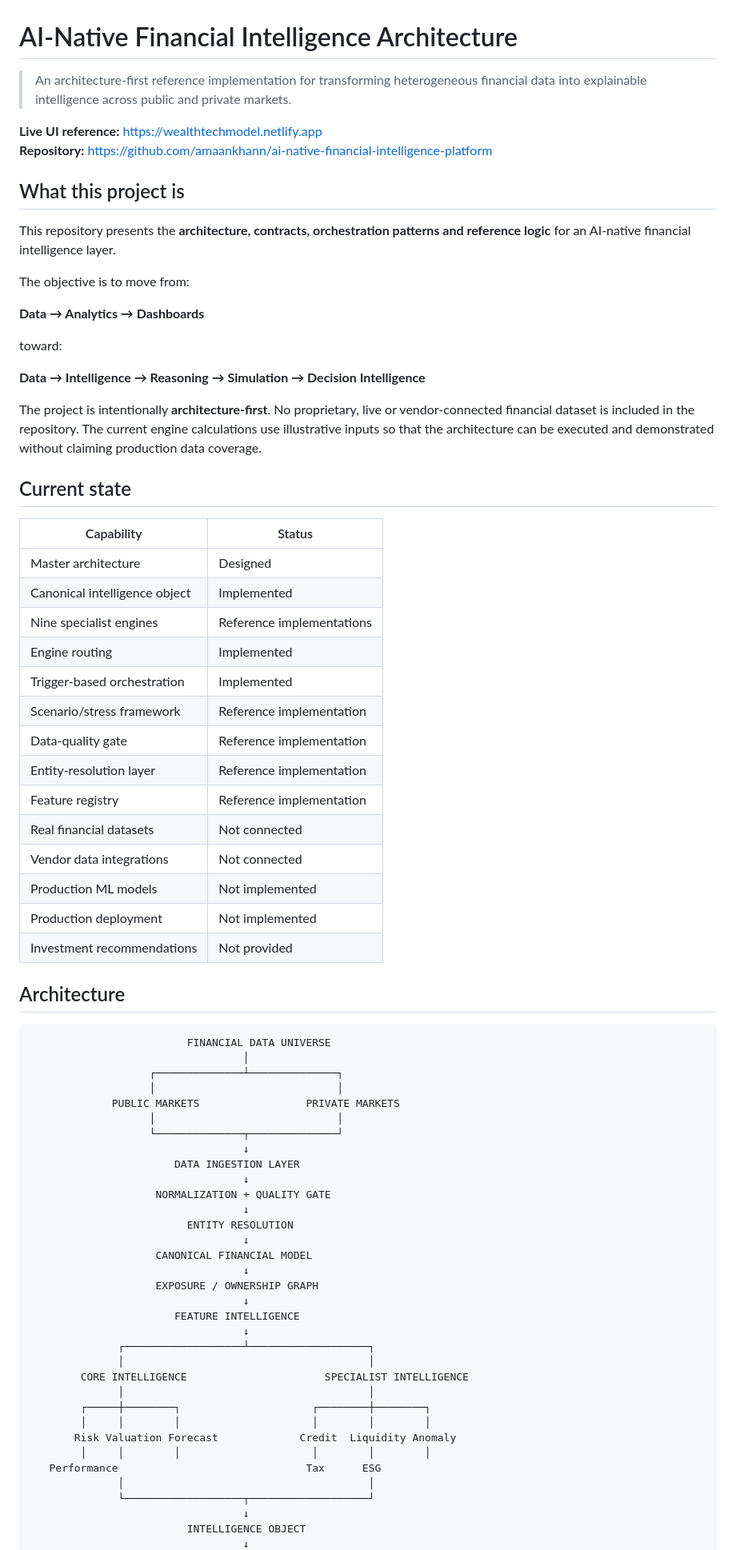
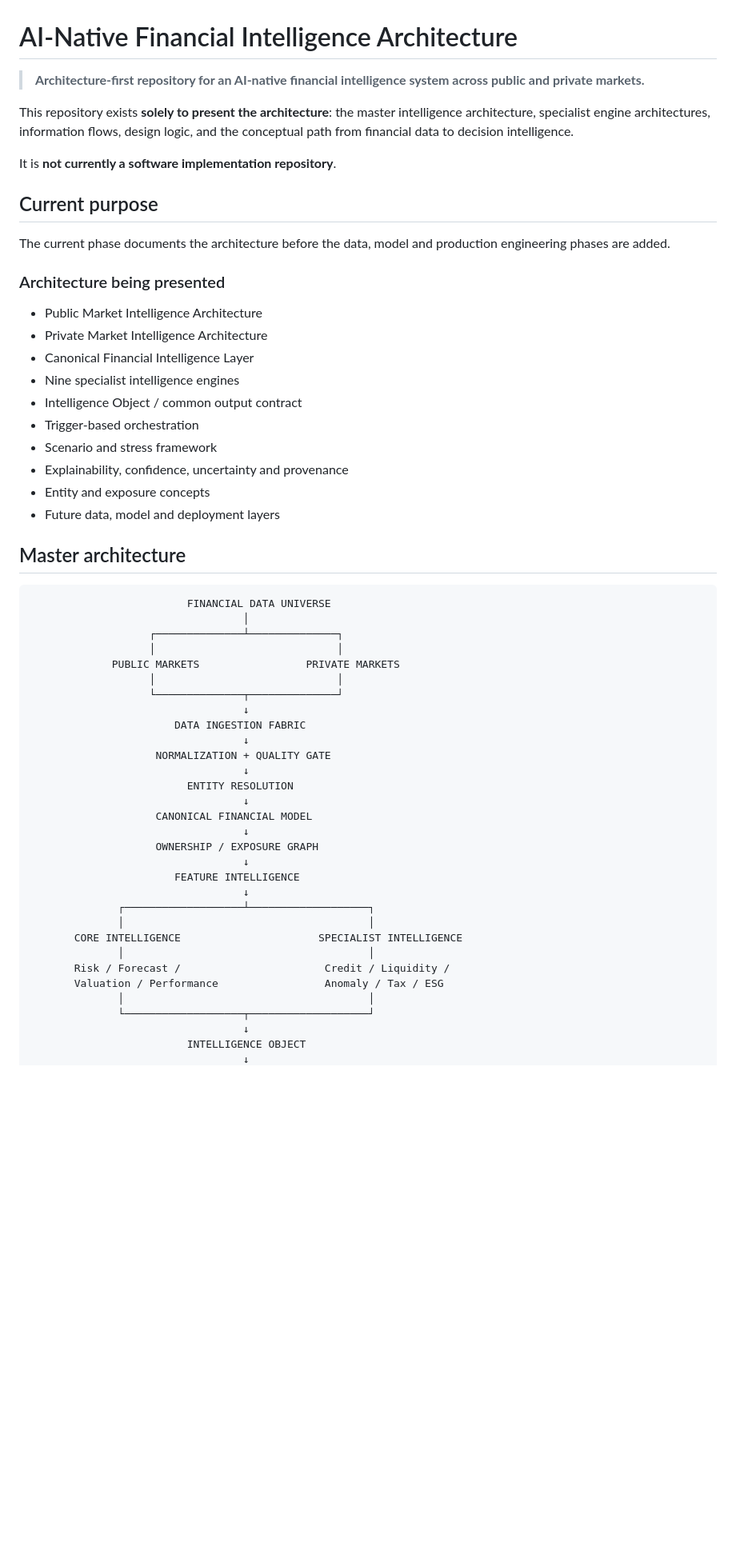
Before and after one commit to amaankhann/ai-native-financial-intelligence-platform, a Markdown page: README.md, the part around one of its changes. Shown at 80% size. GitHub-like rendering; blank space fills up the shorter version.

````diff
--- a/README.md
+++ b/README.md
@@ -1,44 +1,29 @@
 # AI-Native Financial Intelligence Architecture
 
-> An architecture-first reference implementation for transforming heterogeneous financial data into explainable intelligence across public and private markets.
+> **Architecture-first repository for an AI-native financial intelligence system across public and private markets.**
 
-**Live UI reference:** https://wealthtechmodel.netlify.app
-**Repository:** https://github.com/amaankhann/ai-native-financial-intelligence-platform
+This repository exists **solely to present the architecture**: the master intelligence architecture, specialist engine architectures, information flows, design logic, and the conceptual path from financial data to decision intelligence.
 
-## What this project is
+It is **not currently a software implementation repository**.
 
-This repository presents the **architecture, contracts, orchestration patterns and reference logic** for an AI-native financial intelligence layer.
+## Current purpose
 
-The objective is to move from:
+The current phase documents the architecture before the data, model and production engineering phases are added.
 
-**Data → Analytics → Dashboards**
+### Architecture being presented
 
-toward:
+- Public Market Intelligence Architecture
+- Private Market Intelligence Architecture
+- Canonical Financial Intelligence Layer
+- Nine specialist intelligence engines
+- Intelligence Object / common output contract
+- Trigger-based orchestration
+- Scenario and stress framework
+- Explainability, confidence, uncertainty and provenance
+- Entity and exposure concepts
+- Future data, model and deployment layers
 
-**Data → Intelligence → Reasoning → Simulation → Decision Intelligence**
-
-The project is intentionally **architecture-first**. No proprietary, live or vendor-connected financial dataset is included in the repository. The current engine calculations use illustrative inputs so that the architecture can be executed and demonstrated without claiming production data coverage.
-
-## Current state
-
-| Capability | Status |
-|---|---|
-| Master architecture | Designed |
-| Canonical intelligence object | Implemented |
-| Nine specialist engines | Reference implementations |
-| Engine routing | Implemented |
-| Trigger-based orchestration | Implemented |
-| Scenario/stress framework | Reference implementation |
-| Data-quality gate | Reference implementation |
-| Entity-resolution layer | Reference implementation |
-| Feature registry | Reference implementation |
-| Real financial datasets | Not connected |
-| Vendor data integrations | Not connected |
-| Production ML models | Not implemented |
-| Production deployment | Not implemented |
-| Investment recommendations | Not provided |
-
-## Architecture
+## Master architecture
 
 ```
                          FINANCIAL DATA UNIVERSE
@@ -49,7 +34,7 @@ The project is intentionally **architecture-first**. No proprietary, live or ven
                    │                             │
                    └──────────────┬──────────────┘
                                   ↓
-                       DATA INGESTION LAYER
+                       DATA INGESTION FABRIC
                                   ↓
                     NORMALIZATION + QUALITY GATE
                                   ↓
@@ -57,19 +42,16 @@ The project is intentionally **architecture-first**. No proprietary, live or ven
                                   ↓
                     CANONICAL FINANCIAL MODEL
                                   ↓
-                    EXPOSURE / OWNERSHIP GRAPH
+                    OWNERSHIP / EXPOSURE GRAPH
                                   ↓
                        FEATURE INTELLIGENCE
                                   ↓
               ┌───────────────────┴───────────────────┐
               │                                       │
-        CORE INTELLIGENCE                      SPECIALIST INTELLIGENCE
+       CORE INTELLIGENCE                      SPECIALIST INTELLIGENCE
               │                                       │
-        ┌─────┼────────┐                     ┌────────┼────────┐
-        │     │        │                     │        │        │
-       Risk Valuation Forecast             Credit  Liquidity Anomaly
-        │     │        │                     │        │        │
-   Performance                              Tax      ESG
+       Risk / Forecast /                       Credit / Liquidity /
+       Valuation / Performance                 Anomaly / Tax / ESG
               │                                       │
               └───────────────────┬───────────────────┘
                                   ↓
````
Also changed, not shown: other parts of README.md (+106 -123 lines).
